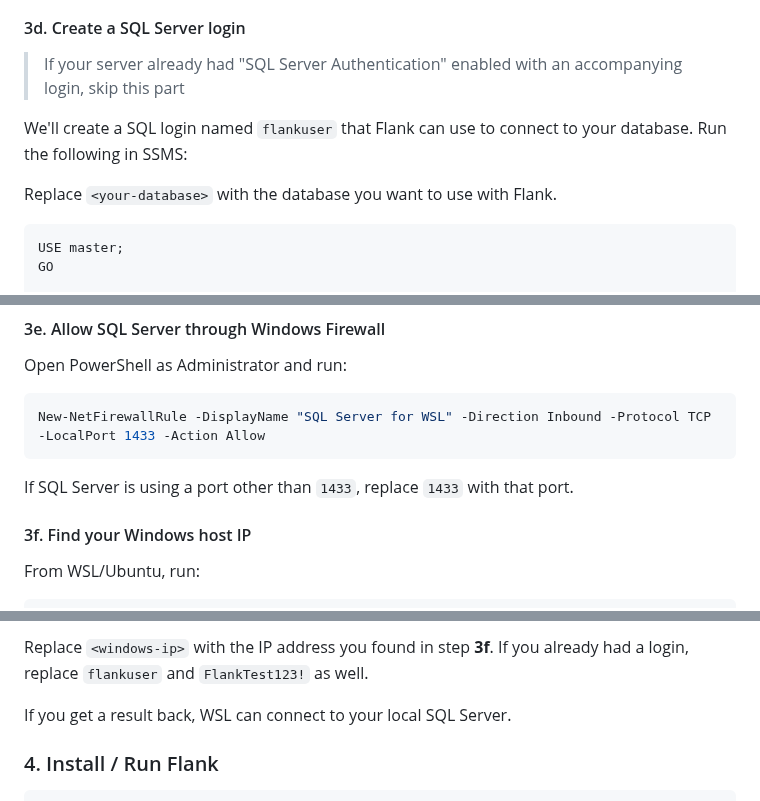
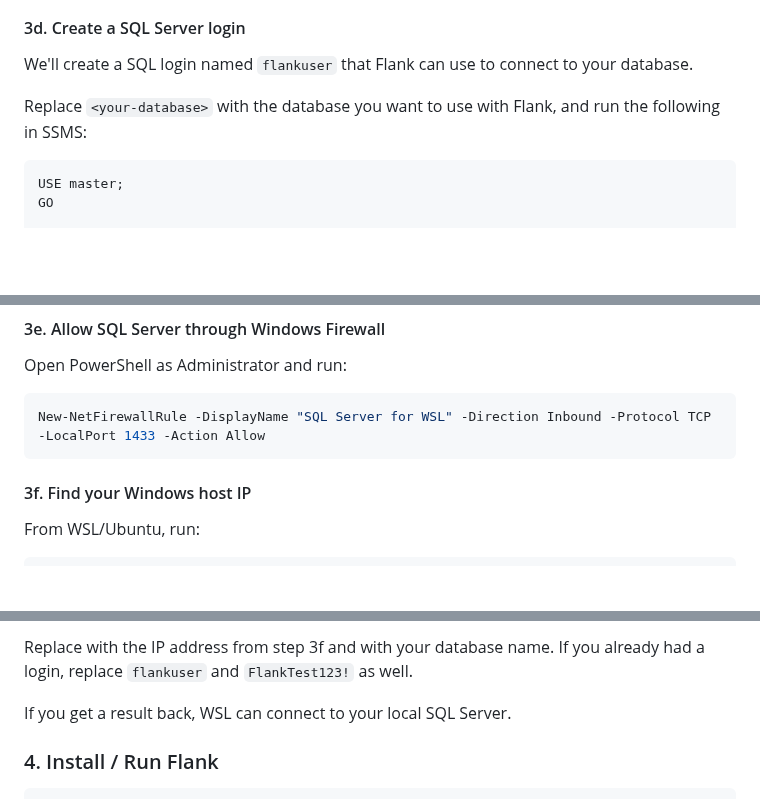
Before and after one commit to btf-org/flank, a Markdown page: README.md, 3 parts joined by grey strips. Drawn GitHub-style; folded sections open; blank space fills up the shorter version.

````diff
--- a/README.md
+++ b/README.md
@@ -55,11 +55,9 @@ You'll also need a SQL Server login that has access to the database you want to
 
 #### 3d. Create a SQL Server login
 
-> If your server already had "SQL Server Authentication" enabled with an accompanying login, skip this part
+We'll create a SQL login named `flankuser` that Flank can use to connect to your database.
 
-We'll create a SQL login named `flankuser` that Flank can use to connect to your database. Run the following in SSMS:
-
-Replace `<your-database>` with the database you want to use with Flank.
+Replace `<your-database>` with the database you want to use with Flank, and run the following in SSMS:
 
 ```sql
 USE master;
@@ -86,8 +84,6 @@ Open PowerShell as Administrator and run:
 New-NetFirewallRule -DisplayName "SQL Server for WSL" -Direction Inbound -Protocol TCP -LocalPort 1433 -Action Allow
 ```
 
-If SQL Server is using a port other than `1433`, replace `1433` with that port.
-
 #### 3f. Find your Windows host IP
 
 From WSL/Ubuntu, run:
@@ -113,6 +109,6 @@ sqlcmd -S <windows-ip>,1433 -d <database> -U flankuser -P 'FlankTest123!' -Q "SE
 ```
 
-Replace `<windows-ip>` with the IP address you found in step **3f**. If you already had a login, replace `flankuser` and `FlankTest123!` as well.
+Replace <windows-ip> with the IP address from step 3f and <your-database> with your database name. If you already had a login, replace `flankuser` and `FlankTest123!` as well.
 
 If you get a result back, WSL can connect to your local SQL Server.
 
````
Also changed, not shown: other parts of README.md (+1 -1 lines).
